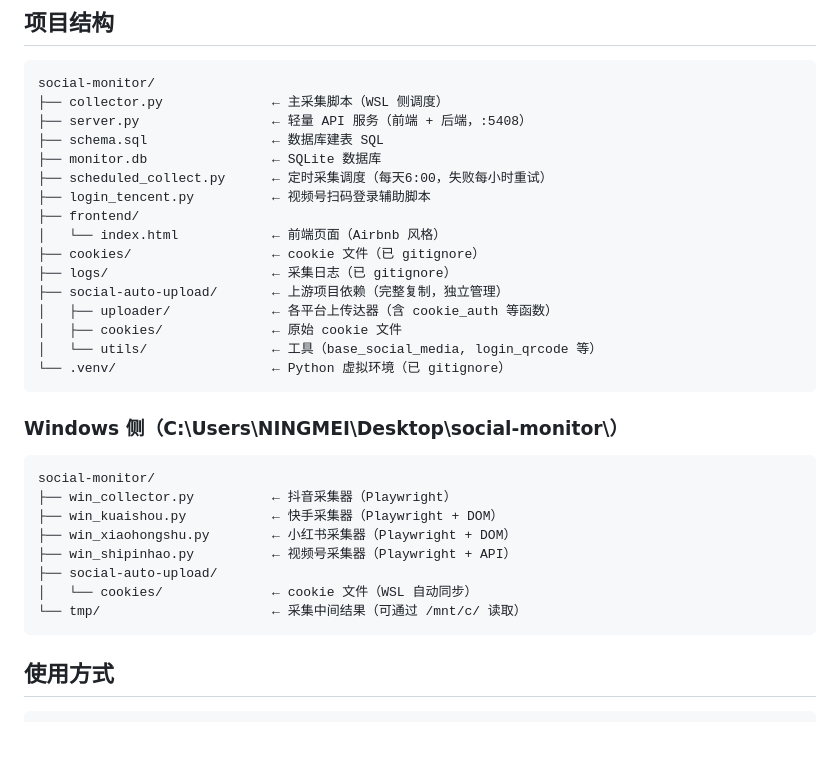
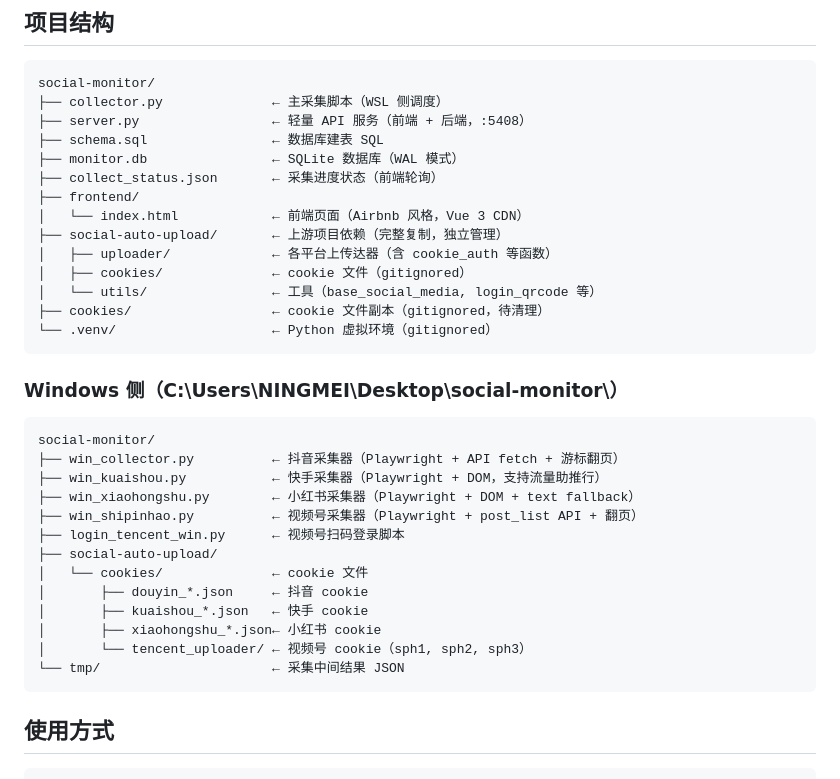
Before and after one commit to eric1981/social-monitor, a Markdown page: README.md, the part around one of its changes. Drawn GitHub-style; blank space fills up the shorter version.

````diff
--- a/README.md
+++ b/README.md
@@ -20,31 +20,34 @@ social-monitor/
 ├── collector.py              ← 主采集脚本（WSL 侧调度）
 ├── server.py                 ← 轻量 API 服务（前端 + 后端，:5408）
 ├── schema.sql                ← 数据库建表 SQL
-├── monitor.db                ← SQLite 数据库
-├── scheduled_collect.py      ← 定时采集调度（每天6:00，失败每小时重试）
-├── login_tencent.py          ← 视频号扫码登录辅助脚本
+├── monitor.db                ← SQLite 数据库（WAL 模式）
+├── collect_status.json       ← 采集进度状态（前端轮询）
 ├── frontend/
-│   └── index.html            ← 前端页面（Airbnb 风格）
-├── cookies/                  ← cookie 文件（已 gitignore）
-├── logs/                     ← 采集日志（已 gitignore）
+│   └── index.html            ← 前端页面（Airbnb 风格，Vue 3 CDN）
 ├── social-auto-upload/       ← 上游项目依赖（完整复制，独立管理）
 │   ├── uploader/             ← 各平台上传达器（含 cookie_auth 等函数）
-│   ├── cookies/              ← 原始 cookie 文件
+│   ├── cookies/              ← cookie 文件（gitignored）
 │   └── utils/                ← 工具（base_social_media, login_qrcode 等）
-└── .venv/                    ← Python 虚拟环境（已 gitignore）
+├── cookies/                  ← cookie 文件副本（gitignored，待清理）
+└── .venv/                    ← Python 虚拟环境（gitignored）
 ```
 
 ### Windows 侧（C:\Users\NINGMEI\Desktop\social-monitor\）
 
 ```
 social-monitor/
-├── win_collector.py          ← 抖音采集器（Playwright）
-├── win_kuaishou.py           ← 快手采集器（Playwright + DOM）
-├── win_xiaohongshu.py        ← 小红书采集器（Playwright + DOM）
-├── win_shipinhao.py          ← 视频号采集器（Playwright + API）
+├── win_collector.py          ← 抖音采集器（Playwright + API fetch + 游标翻页）
+├── win_kuaishou.py           ← 快手采集器（Playwright + DOM，支持流量助推行）
+├── win_xiaohongshu.py        ← 小红书采集器（Playwright + DOM + text fallback）
+├── win_shipinhao.py          ← 视频号采集器（Playwright + post_list API + 翻页）
+├── login_tencent_win.py      ← 视频号扫码登录脚本
 ├── social-auto-upload/
-│   └── cookies/              ← cookie 文件（WSL 自动同步）
-└── tmp/                      ← 采集中间结果（可通过 /mnt/c/ 读取）
+│   └── cookies/              ← cookie 文件
+│       ├── douyin_*.json     ← 抖音 cookie
+│       ├── kuaishou_*.json   ← 快手 cookie
+│       ├── xiaohongshu_*.json← 小红书 cookie
+│       └── tencent_uploader/ ← 视频号 cookie（sph1, sph2, sph3）
+└── tmp/                      ← 采集中间结果 JSON
 ```
 
 ## 使用方式
````
Also changed, not shown: other parts of README.md (+43 -28 lines).
